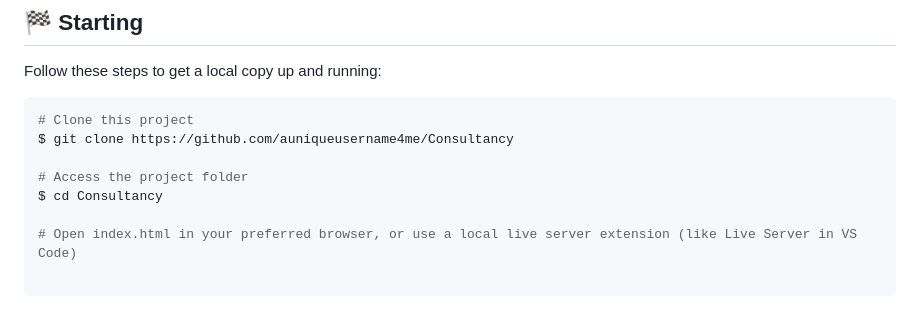
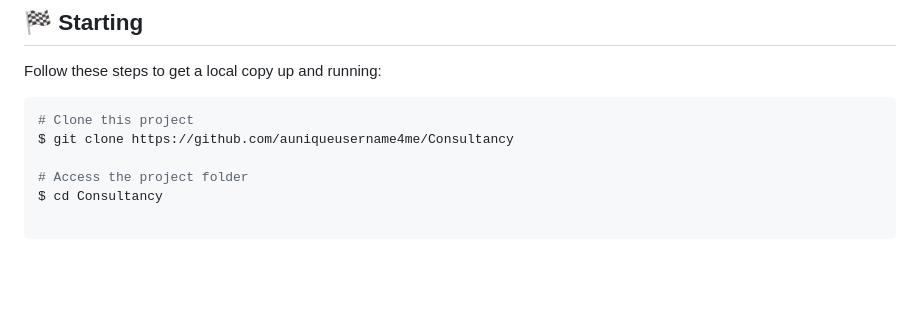
Before and after one commit to auniqueusername4me/Consultancy, a Markdown page: README.md, the part around the change. GitHub-like rendering; blank space fills up the shorter version.

```diff
--- a/README.md
+++ b/README.md
@@ -91,5 +91,3 @@ $ git clone https://github.com/auniqueusername4me/Consultancy
 
 # Access the project folder
 $ cd Consultancy
-
-# Open index.html in your preferred browser, or use a local live server extension (like Live Server in VS Code)
```
